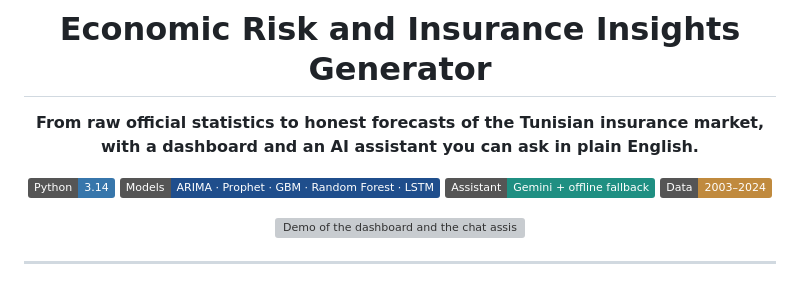
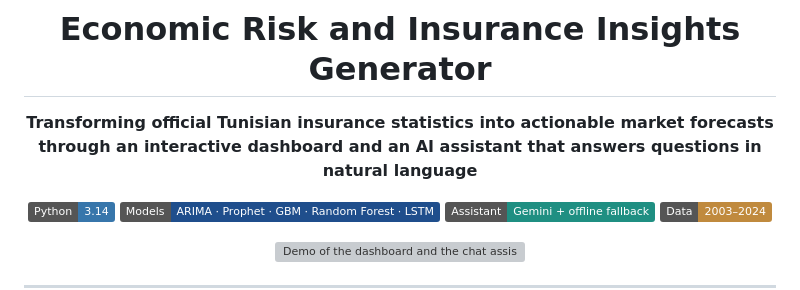
Before and after one commit to Rihem-BenHlima/Economic-Risk-and-Insurance-Insights-Generator, a Markdown page: README.md, the part around the change. Rendered like a GitHub page; badges without logos; grey boxes are pictures that could not be loaded.

```diff
--- a/README.md
+++ b/README.md
@@ -2,7 +2,7 @@
 
 # Economic Risk and Insurance Insights Generator
 
-**From raw official statistics to honest forecasts of the Tunisian insurance market, with a dashboard and an AI assistant you can ask in plain English.**
+**Transforming official Tunisian insurance statistics into actionable market forecasts through an interactive dashboard and an AI assistant that answers questions in natural language**
 
 ![Python](https://img.shields.io/badge/Python-3.14-3776AB?logo=python&logoColor=white)
 ![Forecasting](https://img.shields.io/badge/Models-ARIMA%20·%20Prophet%20·%20GBM%20·%20Random%20Forest%20·%20LSTM-1f4e8c)
```
